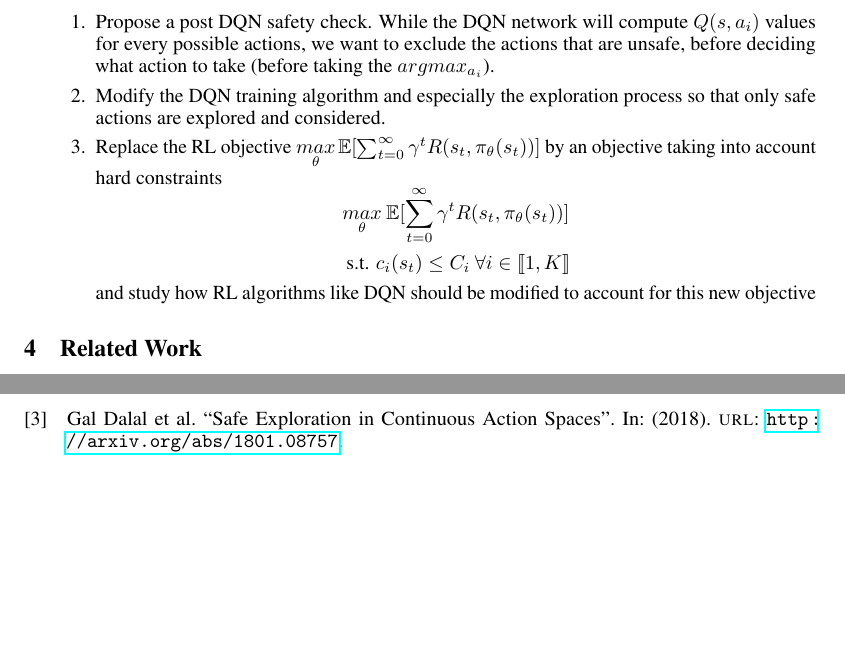
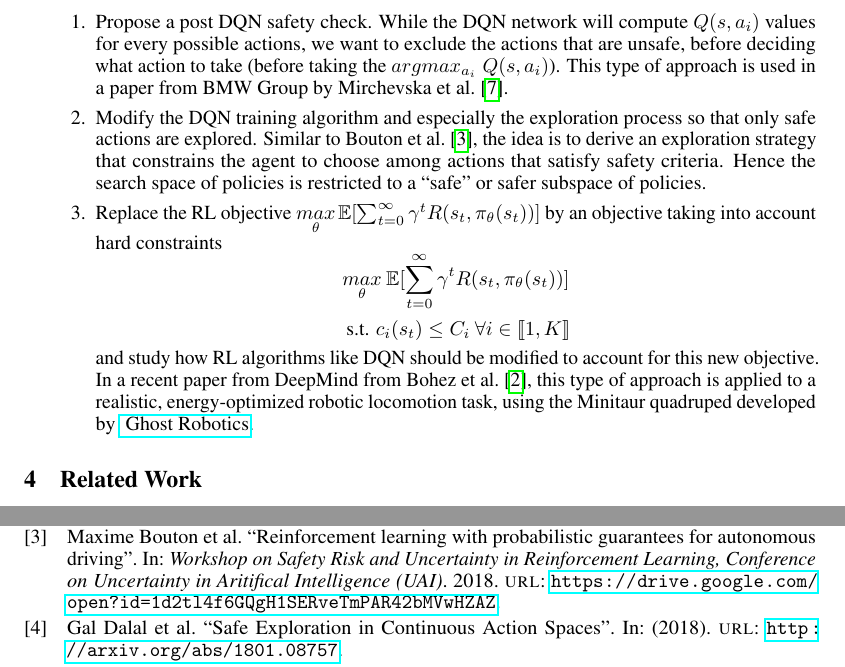
Before and after one commit to PhilippeW83440/CS234_Project, a LaTeX document (project_proposal.tex): two parts of pages 2 and 3 of 3, joined at a grey line, cut so that both start at the same text, the shorter picture padded with empty space. Compiled offline with pdfLaTeX.

Commit message:
CS234 Project proposal

```diff
--- a/project_proposal.tex
+++ b/project_proposal.tex
@@ -104,9 +104,14 @@ to the most complex, we will:
 \item Propose a post DQN safety check. While the DQN network will compute
 $Q(s,a_{i})$ values for every possible actions, we want to exclude
 the actions that are unsafe, before deciding what action to take (before
-taking the $argmax_{a_{i}}$).
+taking the $argmax_{a_{i}}\;Q(s,a_{i})$). This type of approach is
+used in a paper from BMW Group by \textcite{inproceedings}.
 \item Modify the DQN training algorithm and especially the exploration process
-so that only safe actions are explored and considered.
+so that only safe actions are explored. Similar to \textcite{Bouton2018uai},
+the idea is to derive an exploration strategy that constrains the
+agent to choose among actions that satisfy safety criteria. Hence
+the search space of policies is restricted to a ``safe'' or safer
+subspace of policies.
 \item Replace the RL objective $\underset{\theta}{max}\:\mathbb{E}[\sum_{t=0}^{\infty}\gamma^{t}R(s_{t},\pi_{\theta}(s_{t}))]$
 by an objective taking into account hard constraints
 \[
@@ -116,7 +121,10 @@ by an objective taking into account hard constraints
 \text{ s.t. }c_{i}(s_{t})\leq C_{i}\:\forall i\in\left\llbracket 1,K\right\rrbracket
 \]
  and study how RL algorithms like DQN should be modified to account
-for this new objective
+for this new objective. In a recent paper from DeepMind from \textcite{bohez2019success},
+this type of approach is applied to a realistic, energy-optimized
+robotic locomotion task, using the Minitaur quadruped developed by
+\href{https://www.ghostrobotics.io/}{ Ghost Robotics}.
 \end{enumerate}
 
 \section{Related Work}
```
Also changed, not shown: safeRL.bib (+8 -0 lines), project_proposal.pdf, project_proposal.tex (6 more changed lines), 1 other file.
